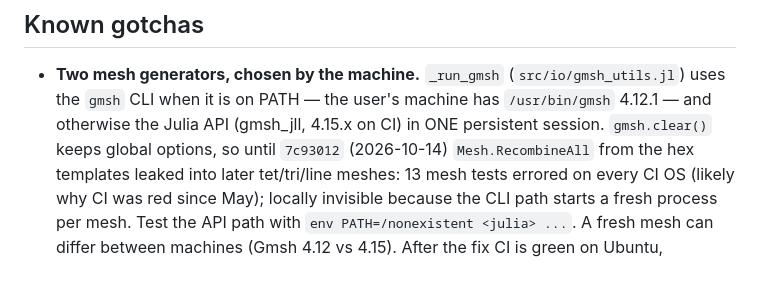
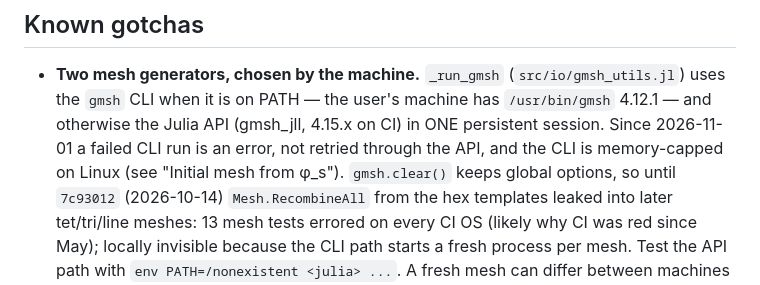
Before and after one commit to soshalaw/smearFEM.jl, a Markdown page: claud_docs/CLAUDE.md, the part around one of its changes. Drawn GitHub-style.

```diff
--- a/claud_docs/CLAUDE.md
+++ b/claud_docs/CLAUDE.md
@@ -363,7 +374,8 @@ plain `@threads`/`pmap`.
 
 - **Two mesh generators, chosen by the machine.** `_run_gmsh` (`src/io/gmsh_utils.jl`) uses the
   `gmsh` CLI when it is on PATH — the user's machine has `/usr/bin/gmsh` 4.12.1 — and otherwise
-  the Julia API (gmsh_jll, 4.15.x on CI) in ONE persistent session. `gmsh.clear()` keeps global
+  the Julia API (gmsh_jll, 4.15.x on CI) in ONE persistent session. Since 2026-11-01 a failed CLI run is
+  an error, not retried through the API, and the CLI is memory-capped on Linux (see "Initial mesh from φ_s"). `gmsh.clear()` keeps global
   options, so until `7c93012` (2026-10-14) `Mesh.RecombineAll` from the hex templates leaked
   into later tet/tri/line meshes: 13 mesh tests errored on every CI OS (likely why CI was red
   since May); locally invisible because the CLI path starts a fresh process per mesh. Test the
```
Also changed, not shown: other parts of claud_docs/CLAUDE.md (+19 -8 lines), claud_docs/memory.md (+31 -0 lines), claud_docs/specs/2026-10-30-mesh-from-field-design.md (+9 -0 lines).
